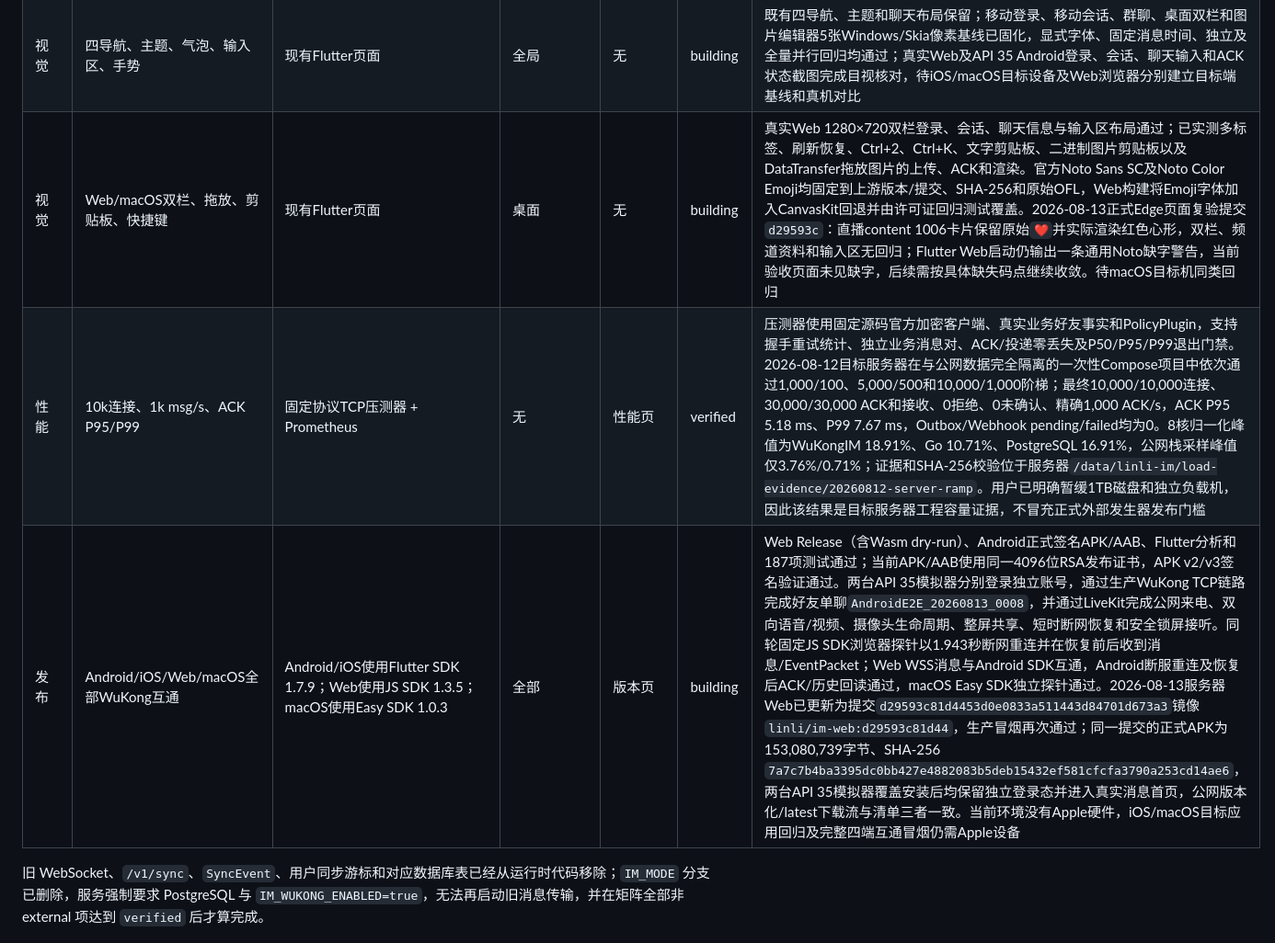
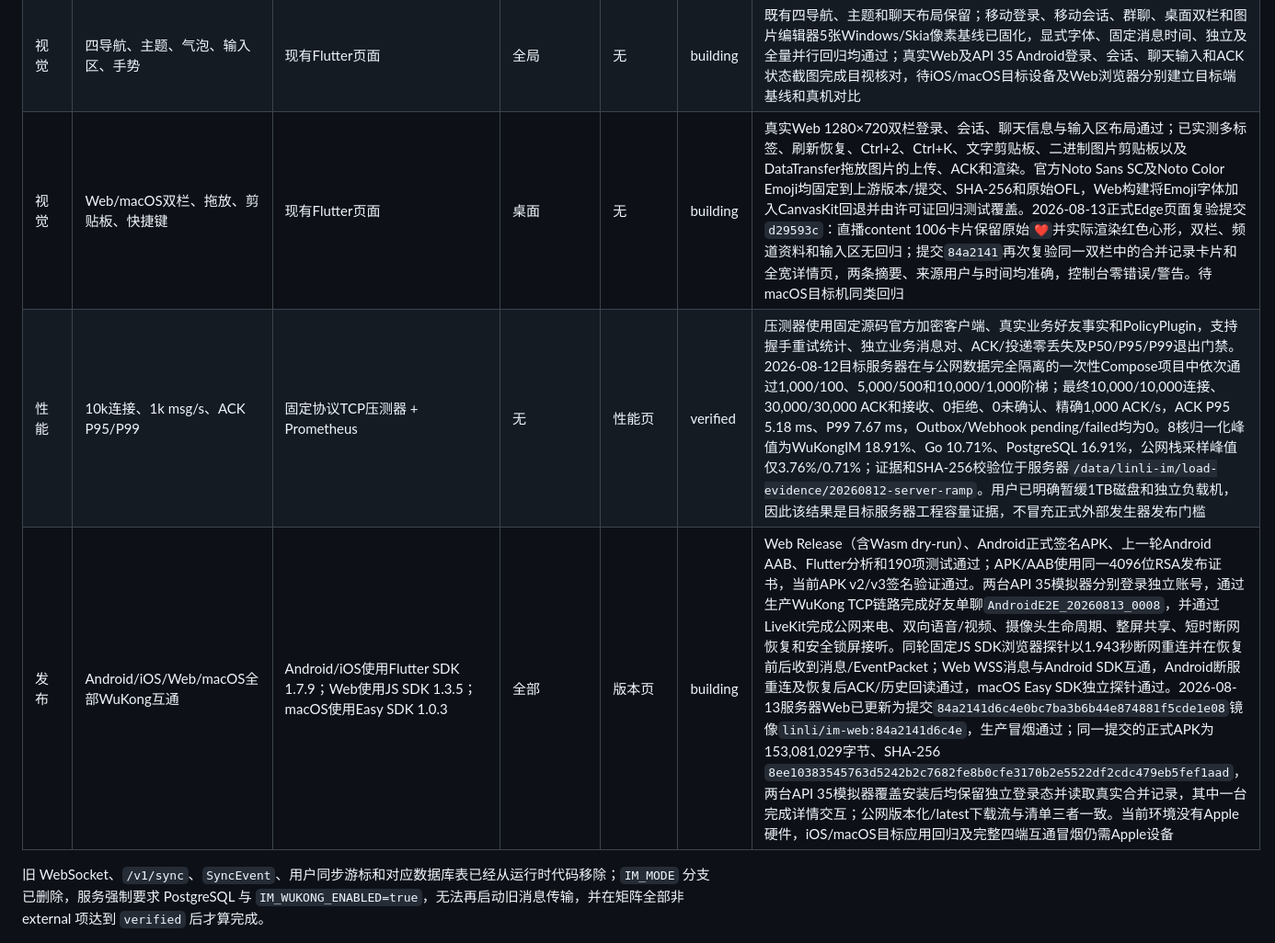
Before and after one commit to lk18554670615-coder/frogim, a Markdown page: docs/WUKONGIM_FEATURE_MATRIX.md, the part around one of its changes. Shown at 92% size. Rendered like a GitHub page.

Commit message:
docs: record merged history release validation

```diff
--- a/docs/WUKONGIM_FEATURE_MATRIX.md
+++ b/docs/WUKONGIM_FEATURE_MATRIX.md
@@ -44,8 +44,8 @@
 | 运维 | PostgreSQL/WuKong/MinIO备份恢复 | 受控脚本 | 无 | 状态展示 | building | 备份按WuKong冻结归档→PostgreSQL快照→恢复WuKong→MinIO镜像保证依赖顺序；2026-08-11 schema 43完整快照通过校验和/固定版本锁与隔离恢复：62张表、6张关键表、336项约束、177个WuKong文件、21个MinIO文件。2026-08-12 schema 45数据库增量复验恢复出64张表、7张关键表（含系统账号）、342项约束，恢复门禁按快照版本兼容旧备份。2026-08-13对当前发布的`20260812T203401Z`完整备份再次执行隔离容器恢复，SHA-256和固定依赖锁全部通过，恢复出61张表、7张关键表、schema 46、332项约束、166个WuKong文件和1个MinIO文件；证据保存在服务器`/data/linli-im/restore-evidence/20260813T0632Z-schema46.txt`。systemd兼容入口已删除旧双实现并委托完整脚本；故障注入证明WuKong目录缺失时非零退出、保留未完成代次且失败指标收敛。生产Domain/IP Compose均以只读textfile exporter暴露成功、失败、耗时、陈旧、残留及异地开关指标，6条备份告警、4条WuKong业务队列/失败告警及Prometheus共19条规则经promtool通过。HTTPS S3兼容异地镜像以`_COMPLETE`最后发布，下载脚本拒绝覆盖并复验marker、全量校验和及版本锁；待用户选定真实异地目标、对象锁策略并完成真实异地恢复演练 |
 | 后台 | RBAC六角色、理由、二次确认、审计 | `/v2/admin/*` | 无 | 所有写操作 | building | 服务端角色负向测试通过；37条JSON管理写路由已逐项验证缺`confirmed/reason`统一拒绝，严格body恢复通过；频道/客服/内容/版本/基础设施及旧公告/设置/风控写入均由React确认框提交理由，真实PG验证成功与失败请求理由进入`im_audits`。2026-08-12生产平台管理员登录后20个后台页面均直接刷新、真实取数且控制台零错误；开发阶段按用户要求暂不启用生产TOTP，仍待正式命名管理员与TOTP配置后最终验收 |
 | 视觉 | 四导航、主题、气泡、输入区、手势 | 现有Flutter页面 | 全局 | 无 | building | 既有四导航、主题和聊天布局保留；移动登录、移动会话、群聊、桌面双栏和图片编辑器5张Windows/Skia像素基线已固化，显式字体、固定消息时间、独立及全量并行回归均通过；真实Web及API 35 Android登录、会话、聊天输入和ACK状态截图完成目视核对，待iOS/macOS目标设备及Web浏览器分别建立目标端基线和真机对比 |
-| 视觉 | Web/macOS双栏、拖放、剪贴板、快捷键 | 现有Flutter页面 | 桌面 | 无 | building | 真实Web 1280×720双栏登录、会话、聊天信息与输入区布局通过；已实测多标签、刷新恢复、Ctrl+2、Ctrl+K、文字剪贴板、二进制图片剪贴板以及DataTransfer拖放图片的上传、ACK和渲染。官方Noto Sans SC及Noto Color Emoji均固定到上游版本/提交、SHA-256和原始OFL，Web构建将Emoji字体加入CanvasKit回退并由许可证回归测试覆盖。2026-08-13正式Edge页面复验提交`d29593c`：直播content 1006卡片保留原始`❤️`并实际渲染红色心形，双栏、频道资料和输入区无回归；Flutter Web启动仍输出一条通用Noto缺字警告，当前验收页面未见缺字，后续需按具体缺失码点继续收敛。待macOS目标机同类回归 |
+| 视觉 | Web/macOS双栏、拖放、剪贴板、快捷键 | 现有Flutter页面 | 桌面 | 无 | building | 真实Web 1280×720双栏登录、会话、聊天信息与输入区布局通过；已实测多标签、刷新恢复、Ctrl+2、Ctrl+K、文字剪贴板、二进制图片剪贴板以及DataTransfer拖放图片的上传、ACK和渲染。官方Noto Sans SC及Noto Color Emoji均固定到上游版本/提交、SHA-256和原始OFL，Web构建将Emoji字体加入CanvasKit回退并由许可证回归测试覆盖。2026-08-13正式Edge页面复验提交`d29593c`：直播content 1006卡片保留原始`❤️`并实际渲染红色心形，双栏、频道资料和输入区无回归；提交`84a2141`再次复验同一双栏中的合并记录卡片和全宽详情页，两条摘要、来源用户与时间均准确，控制台零错误/警告。待macOS目标机同类回归 |
 | 性能 | 10k连接、1k msg/s、ACK P95/P99 | 固定协议TCP压测器 + Prometheus | 无 | 性能页 | verified | 压测器使用固定源码官方加密客户端、真实业务好友事实和PolicyPlugin，支持握手重试统计、独立业务消息对、ACK/投递零丢失及P50/P95/P99退出门禁。2026-08-12目标服务器在与公网数据完全隔离的一次性Compose项目中依次通过1,000/100、5,000/500和10,000/1,000阶梯；最终10,000/10,000连接、30,000/30,000 ACK和接收、0拒绝、0未确认、精确1,000 ACK/s，ACK P95 5.18 ms、P99 7.67 ms，Outbox/Webhook pending/failed均为0。8核归一化峰值为WuKongIM 18.91%、Go 10.71%、PostgreSQL 16.91%，公网栈采样峰值仅3.76%/0.71%；证据和SHA-256校验位于服务器`/data/linli-im/load-evidence/20260812-server-ramp`。用户已明确暂缓1TB磁盘和独立负载机，因此该结果是目标服务器工程容量证据，不冒充正式外部发生器发布门槛 |
-| 发布 | Android/iOS/Web/macOS全部WuKong互通 | Android/iOS使用Flutter SDK 1.7.9；Web使用JS SDK 1.3.5；macOS使用Easy SDK 1.0.3 | 全部 | 版本页 | building | Web Release（含Wasm dry-run）、Android正式签名APK/AAB、Flutter分析和187项测试通过；当前APK/AAB使用同一4096位RSA发布证书，APK v2/v3签名验证通过。两台API 35模拟器分别登录独立账号，通过生产WuKong TCP链路完成好友单聊`AndroidE2E_20260813_0008`，并通过LiveKit完成公网来电、双向语音/视频、摄像头生命周期、整屏共享、短时断网恢复和安全锁屏接听。同轮固定JS SDK浏览器探针以1.943秒断网重连并在恢复前后收到消息/EventPacket；Web WSS消息与Android SDK互通，Android断服重连及恢复后ACK/历史回读通过，macOS Easy SDK独立探针通过。2026-08-13服务器Web已更新为提交`d29593c81d4453d0e0833a511443d84701d673a3`镜像`linli/im-web:d29593c81d44`，生产冒烟再次通过；同一提交的正式APK为153,080,739字节、SHA-256 `7a7c7b4ba3395dc0bb427e4882083b5deb15432ef581cfcfa3790a253cd14ae6`，两台API 35模拟器覆盖安装后均保留独立登录态并进入真实消息首页，公网版本化/latest下载流与清单三者一致。当前环境没有Apple硬件，iOS/macOS目标应用回归及完整四端互通冒烟仍需Apple设备 |
+| 发布 | Android/iOS/Web/macOS全部WuKong互通 | Android/iOS使用Flutter SDK 1.7.9；Web使用JS SDK 1.3.5；macOS使用Easy SDK 1.0.3 | 全部 | 版本页 | building | Web Release（含Wasm dry-run）、Android正式签名APK、上一轮Android AAB、Flutter分析和190项测试通过；APK/AAB使用同一4096位RSA发布证书，当前APK v2/v3签名验证通过。两台API 35模拟器分别登录独立账号，通过生产WuKong TCP链路完成好友单聊`AndroidE2E_20260813_0008`，并通过LiveKit完成公网来电、双向语音/视频、摄像头生命周期、整屏共享、短时断网恢复和安全锁屏接听。同轮固定JS SDK浏览器探针以1.943秒断网重连并在恢复前后收到消息/EventPacket；Web WSS消息与Android SDK互通，Android断服重连及恢复后ACK/历史回读通过，macOS Easy SDK独立探针通过。2026-08-13服务器Web已更新为提交`84a2141d6c4e0bc7ba3b6b44e874881f5cde1e08`镜像`linli/im-web:84a2141d6c4e`，生产冒烟通过；同一提交的正式APK为153,081,029字节、SHA-256 `8ee10383545763d5242b2c7682fe8b0cfe3170b2e5522df2cdc479eb5fef1aad`，两台API 35模拟器覆盖安装后均保留独立登录态并读取真实合并记录，其中一台完成详情交互；公网版本化/latest下载流与清单三者一致。当前环境没有Apple硬件，iOS/macOS目标应用回归及完整四端互通冒烟仍需Apple设备 |
 
 旧 WebSocket、`/v1/sync`、`SyncEvent`、用户同步游标和对应数据库表已经从运行时代码移除；`IM_MODE` 分支已删除，服务强制要求 PostgreSQL 与 `IM_WUKONG_ENABLED=true`，无法再启动旧消息传输，并在矩阵全部非 external 项达到 `verified` 后才算完成。
```
Also changed, not shown: other parts of docs/WUKONGIM_FEATURE_MATRIX.md (+3 -3 lines), docs/FLUTTER_RELEASE_READINESS_2026-08-09.md (+3 -3 lines).
